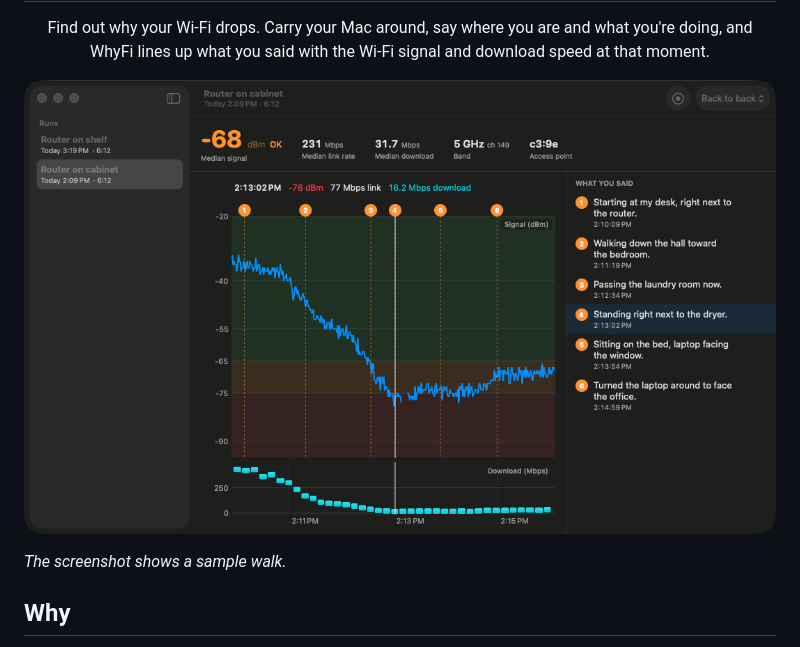
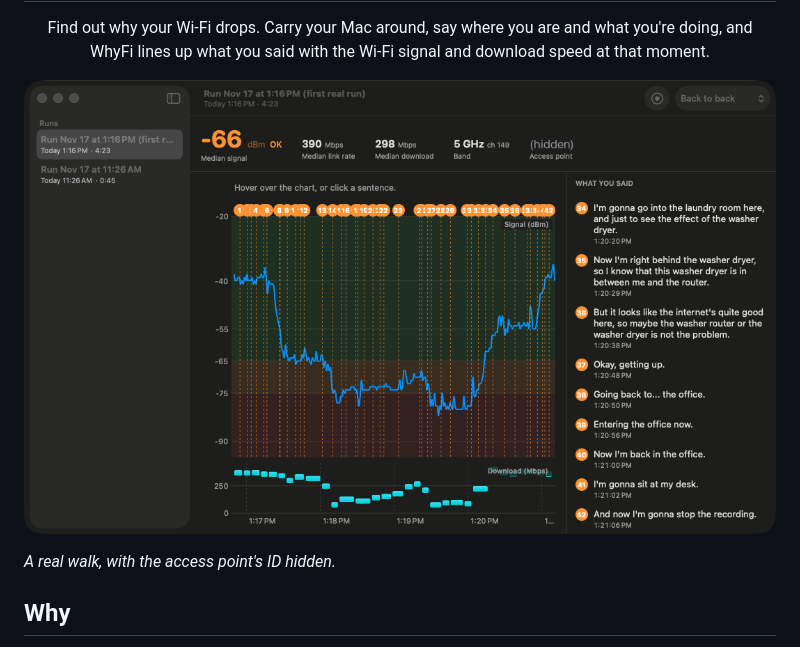
Before and after one commit to timfurlong/whyfi, a Markdown page: README.md, the part around one of its changes. Drawn GitHub-style; pictures changed too: docs/screenshot.png.

```diff
--- a/README.md
+++ b/README.md
@@ -8,5 +8,5 @@
 
-*The screenshot shows a sample walk.*
+*A real walk, with the access point's ID hidden.*
 
 ## Why
 
```
Also changed, not shown: other parts of README.md (+1 -1 lines), 1 other file.
